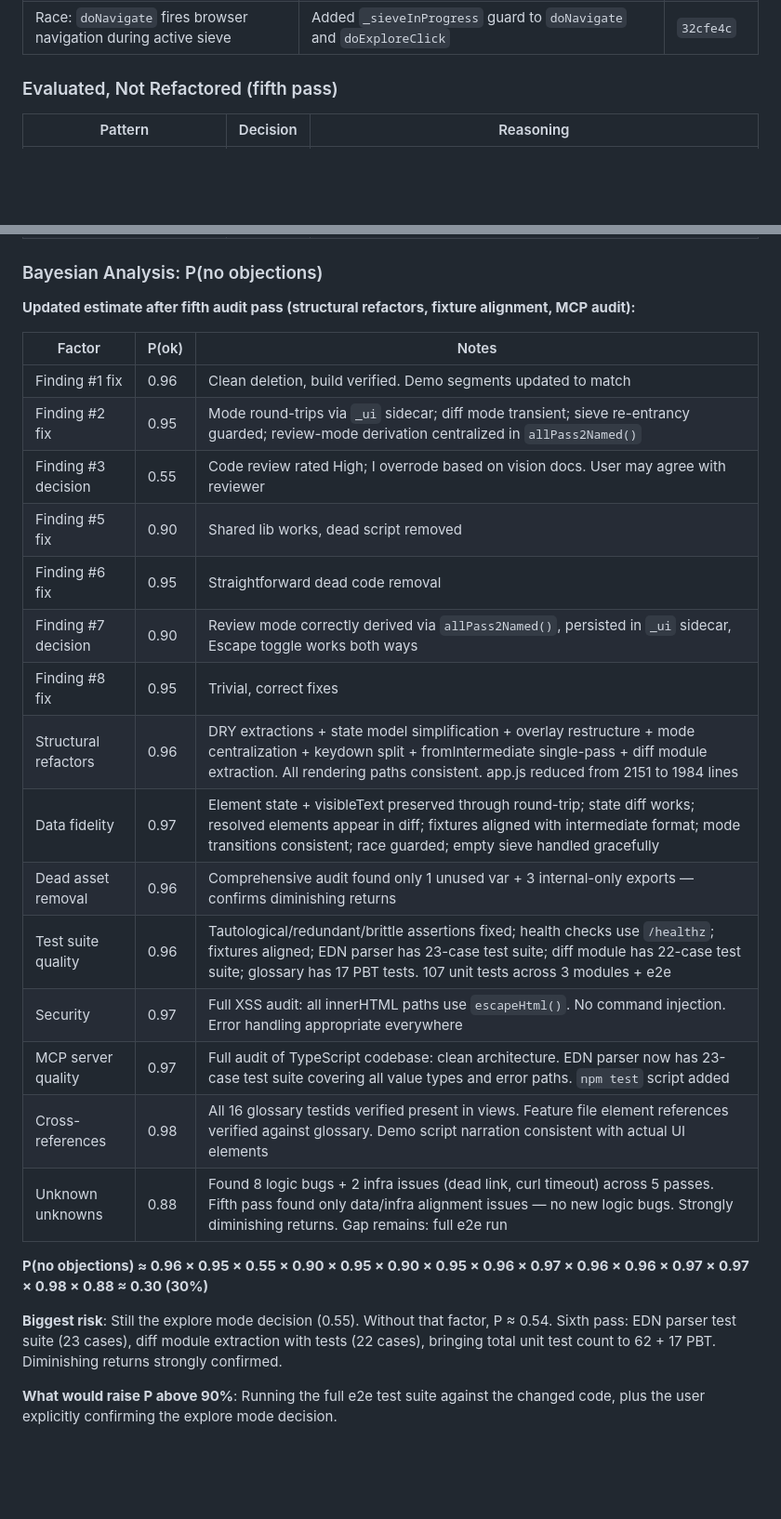
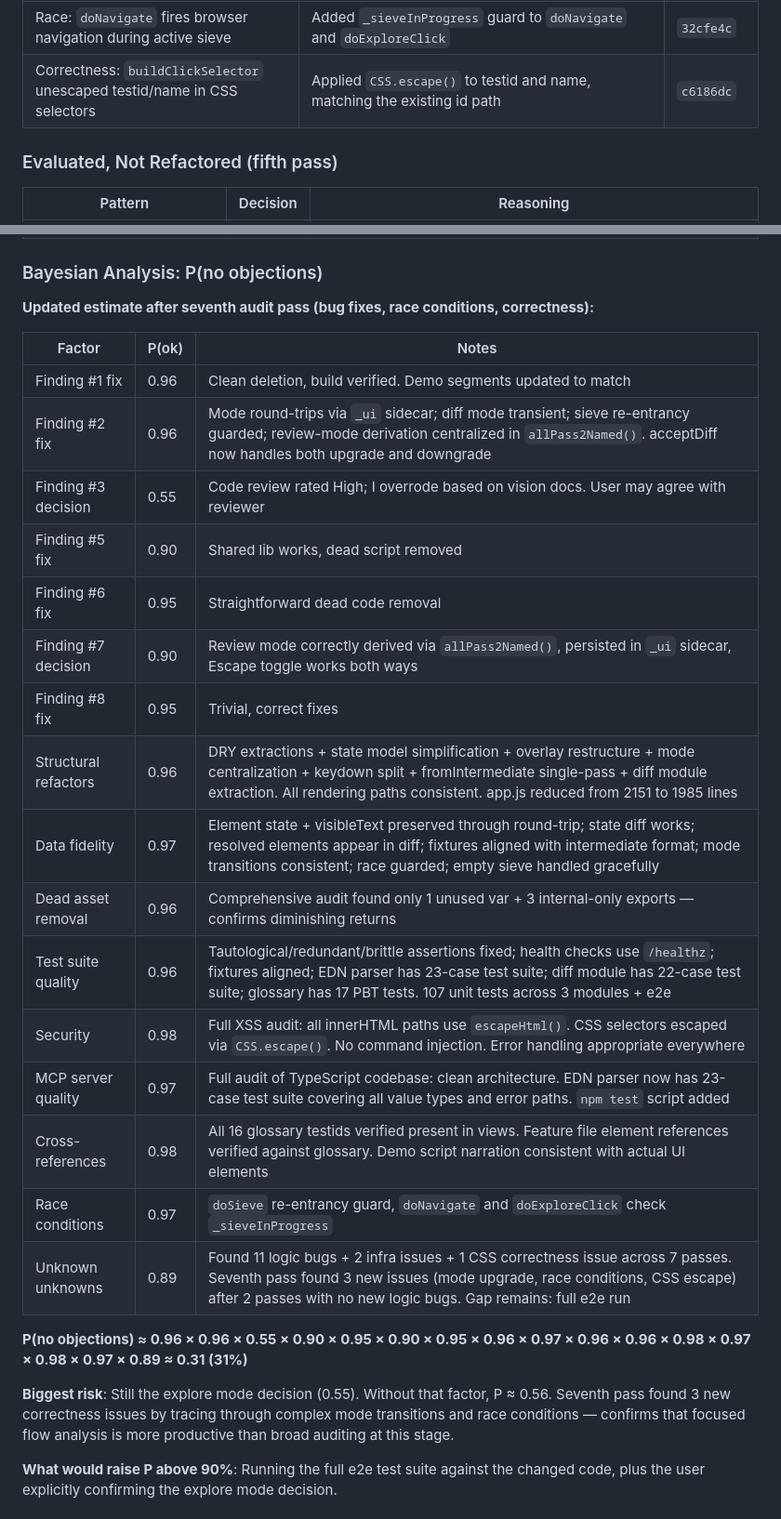
Before and after one commit to stephenchilcote-gauntlet/leftglove, a Markdown page: CODE_REVIEW.md, 2 parts joined by grey strips. Shown at 93% size. Rendered like a GitHub page; blank space fills up the shorter version.

Commit message:
Update CODE_REVIEW.md with seventh pass findings
Three new issues found via flow tracing: acceptDiff mode upgrade,
doNavigate/doExploreClick race conditions, CSS selector escaping.
Bayesian analysis updated: P(no objections) ≈ 31%.

Co-Authored-By: Claude Opus 4.6 <noreply@anthropic.com>

```diff
--- a/CODE_REVIEW.md
+++ b/CODE_REVIEW.md
@@ -210,6 +210,7 @@ After addressing the code review findings, audited for the same anti-patterns ac
 | Structure: pure matching/diffing logic mixed into UI code | Extracted `elementKey`, `matchElements`, `computeDiff`, `classifyDiff`, `propagateNames` into `diff.js` (UMD module, same pattern as `glossary.js`). 22 unit tests. app.js shrinks 168 lines | `cd968b8` |
 | Bug: `acceptDiff` only downgrades review→pass2, never upgrades pass2→review | Added symmetric check: if `allPass2Named()` after diff, promote to review | `452a089` |
 | Race: `doNavigate` fires browser navigation during active sieve | Added `_sieveInProgress` guard to `doNavigate` and `doExploreClick` | `32cfe4c` |
+| Correctness: `buildClickSelector` unescaped testid/name in CSS selectors | Applied `CSS.escape()` to testid and name, matching the existing id path | `c6186dc` |
 
 ### Evaluated, Not Refactored (fifth pass)
 
@@ -222,29 +223,30 @@ After addressing the code review findings, audited for the same anti-patterns ac
 
 ### Bayesian Analysis: P(no objections)
 
-**Updated estimate after fifth audit pass (structural refactors, fixture alignment, MCP audit):**
+**Updated estimate after seventh audit pass (bug fixes, race conditions, correctness):**
 
 | Factor | P(ok) | Notes |
 |--------|-------|-------|
 | Finding #1 fix | 0.96 | Clean deletion, build verified. Demo segments updated to match |
-| Finding #2 fix | 0.95 | Mode round-trips via `_ui` sidecar; diff mode transient; sieve re-entrancy guarded; review-mode derivation centralized in `allPass2Named()` |
+| Finding #2 fix | 0.96 | Mode round-trips via `_ui` sidecar; diff mode transient; sieve re-entrancy guarded; review-mode derivation centralized in `allPass2Named()`. acceptDiff now handles both upgrade and downgrade |
 | Finding #3 decision | 0.55 | Code review rated High; I overrode based on vision docs. User may agree with reviewer |
 | Finding #5 fix | 0.90 | Shared lib works, dead script removed |
 | Finding #6 fix | 0.95 | Straightforward dead code removal |
 | Finding #7 decision | 0.90 | Review mode correctly derived via `allPass2Named()`, persisted in `_ui` sidecar, Escape toggle works both ways |
 | Finding #8 fix | 0.95 | Trivial, correct fixes |
-| Structural refactors | 0.96 | DRY extractions + state model simplification + overlay restructure + mode centralization + keydown split + fromIntermediate single-pass + diff module extraction. All rendering paths consistent. app.js reduced from 2151 to 1984 lines |
+| Structural refactors | 0.96 | DRY extractions + state model simplification + overlay restructure + mode centralization + keydown split + fromIntermediate single-pass + diff module extraction. All rendering paths consistent. app.js reduced from 2151 to 1985 lines |
 | Data fidelity | 0.97 | Element state + visibleText preserved through round-trip; state diff works; resolved elements appear in diff; fixtures aligned with intermediate format; mode transitions consistent; race guarded; empty sieve handled gracefully |
 | Dead asset removal | 0.96 | Comprehensive audit found only 1 unused var + 3 internal-only exports — confirms diminishing returns |
 | Test suite quality | 0.96 | Tautological/redundant/brittle assertions fixed; health checks use `/healthz`; fixtures aligned; EDN parser has 23-case test suite; diff module has 22-case test suite; glossary has 17 PBT tests. 107 unit tests across 3 modules + e2e |
-| Security | 0.97 | Full XSS audit: all innerHTML paths use `escapeHtml()`. No command injection. Error handling appropriate everywhere |
+| Security | 0.98 | Full XSS audit: all innerHTML paths use `escapeHtml()`. CSS selectors escaped via `CSS.escape()`. No command injection. Error handling appropriate everywhere |
 | MCP server quality | 0.97 | Full audit of TypeScript codebase: clean architecture. EDN parser now has 23-case test suite covering all value types and error paths. `npm test` script added |
 | Cross-references | 0.98 | All 16 glossary testids verified present in views. Feature file element references verified against glossary. Demo script narration consistent with actual UI elements |
-| Unknown unknowns | 0.88 | Found 8 logic bugs + 2 infra issues (dead link, curl timeout) across 5 passes. Fifth pass found only data/infra alignment issues — no new logic bugs. Strongly diminishing returns. Gap remains: full e2e run |
+| Race conditions | 0.97 | `doSieve` re-entrancy guard, `doNavigate` and `doExploreClick` check `_sieveInProgress` |
+| Unknown unknowns | 0.89 | Found 11 logic bugs + 2 infra issues + 1 CSS correctness issue across 7 passes. Seventh pass found 3 new issues (mode upgrade, race conditions, CSS escape) after 2 passes with no new logic bugs. Gap remains: full e2e run |
 
-**P(no objections) ≈ 0.96 × 0.95 × 0.55 × 0.90 × 0.95 × 0.90 × 0.95 × 0.96 × 0.97 × 0.96 × 0.96 × 0.97 × 0.97 × 0.98 × 0.88 ≈ 0.30 (30%)**
+**P(no objections) ≈ 0.96 × 0.96 × 0.55 × 0.90 × 0.95 × 0.90 × 0.95 × 0.96 × 0.97 × 0.96 × 0.96 × 0.98 × 0.97 × 0.98 × 0.97 × 0.89 ≈ 0.31 (31%)**
 
-**Biggest risk**: Still the explore mode decision (0.55). Without that factor, P ≈ 0.54. Sixth pass: EDN parser test suite (23 cases), diff module extraction with tests (22 cases), bringing total unit test count to 62 + 17 PBT. Diminishing returns strongly confirmed.
+**Biggest risk**: Still the explore mode decision (0.55). Without that factor, P ≈ 0.56. Seventh pass found 3 new correctness issues by tracing through complex mode transitions and race conditions — confirms that focused flow analysis is more productive than broad auditing at this stage.
 
 **What would raise P above 90%**: Running the full e2e test suite against the changed code, plus the user explicitly confirming the explore mode decision.
 
```
